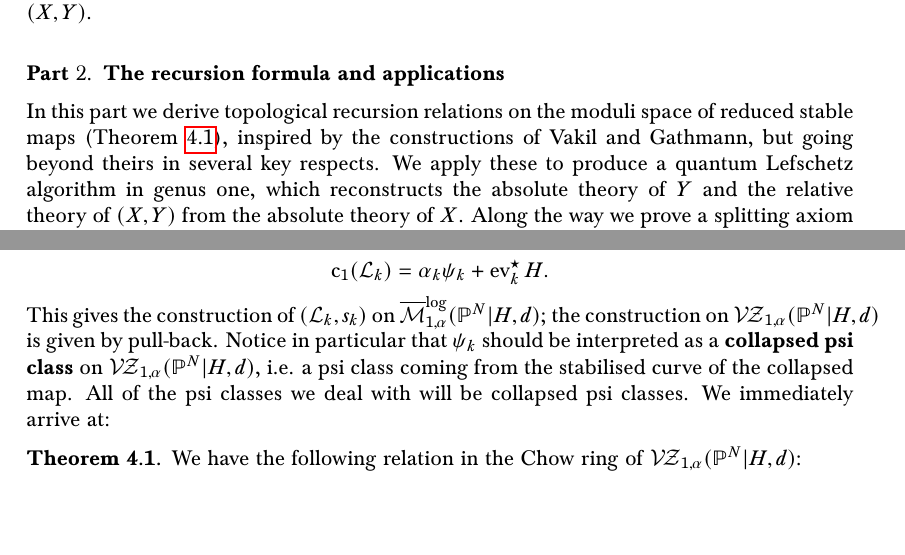
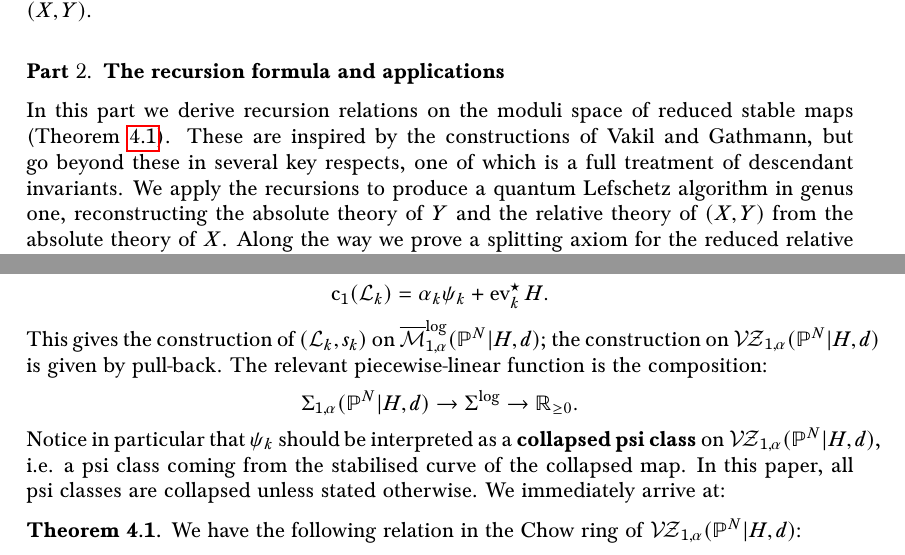
Before and after one commit to navidnabijou/Genus-One-Relative-Radially-Aligned-Maps, a LaTeX paper (Reduced Gromov-Witten Theory of Hypersurfaces in Genus One.tex): two parts of pages 9 and 11 of 32, joined at a grey line, cut so that both start at the same text, the shorter picture padded with empty space. Compiled offline with pdfLaTeX.

Commit message:
minor changes

```diff
--- a/Reduced Gromov-Witten Theory of Hypersurfaces in Genus One.tex
+++ b/Reduced Gromov-Witten Theory of Hypersurfaces in Genus One.tex
@@ -561,5 +561,5 @@ Since $\VZ_{1,n}(\PP^N,d)$ is smooth and $\VZ_{1,n}(X,\beta)$ carries a natural
 Since $\VZ_{1,\alpha}(X|Y,\beta)$ comes equipped with evaluation maps and cotangent line classes, we immediately arrive at a definition of reduced Gromov--Witten invariants for the pair $(X,Y)$.
 
 
-\part{The recursion formula and applications} \noindent In this part we derive topological recursion relations on the moduli space of reduced stable maps (Theorem \ref{theorem recursion}), inspired by the constructions of Vakil and Gathmann, but going beyond theirs in several key respects. We apply these to produce a quantum Lefschetz algorithm in genus one, which reconstructs the absolute theory of $Y$ and the relative theory of $(X,Y)$ from the absolute theory of $X$. Along the way we prove a splitting axiom for the reduced relative theory, in which involves non-trivial obstruction bundle terms make an appearance.
+\part{The recursion formula and applications} \noindent In this part we derive recursion relations on the moduli space of reduced stable maps (Theorem \ref{theorem recursion}). These are inspired by the constructions of Vakil and Gathmann, but go beyond these in several key respects, one of which is a full treatment of descendant invariants. We apply the recursions to produce a quantum Lefschetz algorithm in genus one, reconstructing the absolute theory of $Y$ and the relative theory of $(X,Y)$ from the absolute theory of $X$. Along the way we prove a splitting axiom for the reduced relative theory,  whose statement is nontrivial insofar as it involves the introduction of additional tautological classes.
 
@@ -582,7 +583,9 @@ Since $x_k$ factors through $C_v$ we may pull back along $x_k$ to obtain
 \begin{equation*} \Lcal_k = x_k^\st\pi^\st \Lcal_k = x_k^\st \OO_{C_k}(-\alpha_k x_k) \otimes x_k^\st f^\st\OO(H) = x_k^\st \OO_{C_k}(-\alpha_k x_k) \otimes \ev_k^\st \OO(H) \end{equation*}
 and taking Chern classes gives:
 \begin{equation*} \cchern_1(\Lcal_k) = \alpha_k \psi_k + \ev_k^\st H.\end{equation*}
-This gives the construction of $(\Lcal_k,s_k)$ on $\MLog_{1,\alpha}(\PP^N|H,d)$; the construction on $\VZ_{1,\alpha}(\PP^N|H,d)$ is given by pull-back. Notice in particular that $\psi_k$ should be interpreted as a \textbf{collapsed psi class} on $\VZ_{1,\alpha}(\PP^N|H,d)$, i.e. a psi class coming from the stabilised curve of the collapsed map. All of the psi classes we deal with will be collapsed psi classes. We immediately arrive at:
+This gives the construction of $(\Lcal_k,s_k)$ on $\MLog_{1,\alpha}(\PP^N|H,d)$; the construction on $\VZ_{1,\alpha}(\PP^N|H,d)$ is given by pull-back. The relevant piecewise-linear function is the composition:
+\begin{equation*} \Sigma_{1,\alpha}(\PP^N|H,d) \to \Sigma^{\log} \to \RR_{\geq 0}.\end{equation*}
+Notice in particular that $\psi_k$ should be interpreted as a \textbf{collapsed psi class} on $\VZ_{1,\alpha}(\PP^N|H,d)$, i.e. a psi class coming from the stabilised curve of the collapsed map. In this paper, all psi classes are collapsed unless stated otherwise. We immediately arrive at:
 
 \begin{thm} \label{theorem recursion} We have the following relation in the Chow ring of $\VZ_{1,\alpha}(\PP^N|H,d)$:
 \begin{equation}\label{equation recursion} (\alpha_k \psi_k + \ev_k^\st H) \cap [\VZ_{1,\alpha}(\PP^N|H,d)] = \sum_{\Dcal} \lambda_\Dcal [ \Dcal ].\end{equation}
```
Also changed, not shown: Reduced Gromov-Witten Theory of Hypersurfaces in Genus One.pdf, Reduced Gromov-Witten Theory of Hypersurfaces in Genus One.tex (3 more changed lines).
